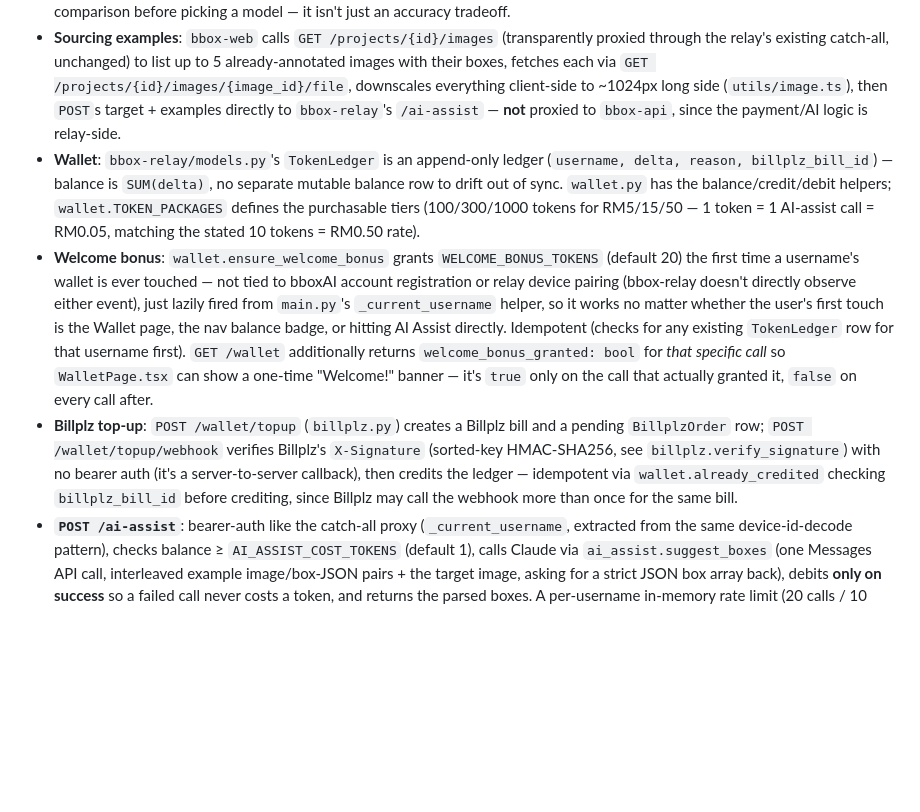
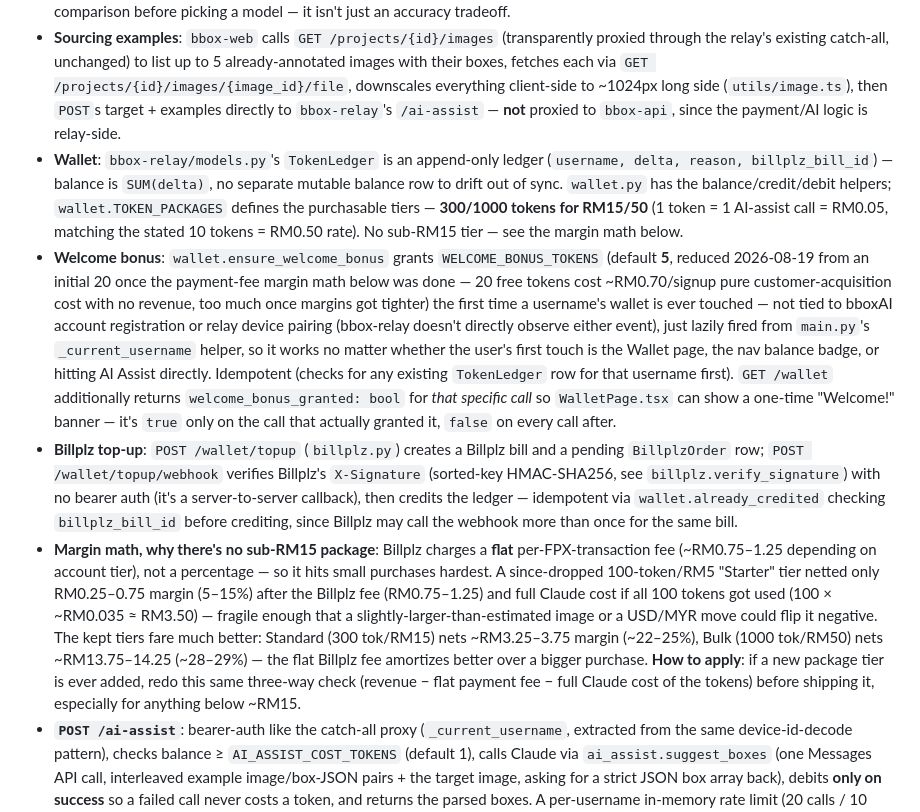
Before and after one commit to zainalabidin85/bboxAI, a Markdown page: CLAUDE.md, the part around the change. GitHub-like rendering; blank space fills up the shorter version.

Commit message:
Document dropped Starter tier and reduced welcome bonus
Both changed on the relay side (see matching bbox-relay commit); this
just updates CLAUDE.md's margin math to match: no sub-RM15 token
package (Billplz's flat per-transaction fee made a RM5/100-token tier
too thin), welcome bonus 20 -> 5 tokens to cut acquisition cost now
that margins are tighter.

Co-Authored-By: Claude Sonnet 5 <noreply@anthropic.com>

```diff
--- a/CLAUDE.md
+++ b/CLAUDE.md
@@ -191,9 +191,10 @@ The only paid feature in bboxAI: on the annotation screen, a **remote-build-only
 
 - **Vision provider: Claude Haiku 4.5, not a bigger Claude model, and not DeepSeek.** DeepSeek was tried first (2026-08-19, same day) since that's the API key on hand — their API turned out to be text-only (confirmed live: `image` content blocks are rejected with `unknown variant image_url, expected text`, and there's no vision guide anywhere in their docs, despite third-party blog posts claiming otherwise). Anthropic's own vision-capable models were then compared on cost: at ~1,050 tokens/image (Anthropic's `(width×height)/750` estimate) × ~4 images per call, Sonnet 5 (~RM0.057/call) would run **above** the RM0.05 charged per AI-assist call — a losing margin — while Haiku 4.5 (~RM0.035/call) leaves roughly 30% margin and is plenty capable for a "return JSON boxes" structured task. **How to apply**: if the vision provider ever changes again, re-run this cost-vs-price comparison before picking a model — it isn't just an accuracy tradeoff.
 - **Sourcing examples**: `bbox-web` calls `GET /projects/{id}/images` (transparently proxied through the relay's existing catch-all, unchanged) to list up to 5 already-annotated images with their boxes, fetches each via `GET /projects/{id}/images/{image_id}/file`, downscales everything client-side to ~1024px long side (`utils/image.ts`), then `POST`s target + examples directly to `bbox-relay`'s `/ai-assist` — **not** proxied to `bbox-api`, since the payment/AI logic is relay-side.
-- **Wallet**: `bbox-relay/models.py`'s `TokenLedger` is an append-only ledger (`username, delta, reason, billplz_bill_id`) — balance is `SUM(delta)`, no separate mutable balance row to drift out of sync. `wallet.py` has the balance/credit/debit helpers; `wallet.TOKEN_PACKAGES` defines the purchasable tiers (100/300/1000 tokens for RM5/15/50 — 1 token = 1 AI-assist call = RM0.05, matching the stated 10 tokens = RM0.50 rate).
-- **Welcome bonus**: `wallet.ensure_welcome_bonus` grants `WELCOME_BONUS_TOKENS` (default 20) the first time a username's wallet is ever touched — not tied to bboxAI account registration or relay device pairing (bbox-relay doesn't directly observe either event), just lazily fired from `main.py`'s `_current_username` helper, so it works no matter whether the user's first touch is the Wallet page, the nav balance badge, or hitting AI Assist directly. Idempotent (checks for any existing `TokenLedger` row for that username first). `GET /wallet` additionally returns `welcome_bonus_granted: bool` for *that specific call* so `WalletPage.tsx` can show a one-time "Welcome!" banner — it's `true` only on the call that actually granted it, `false` on every call after.
+- **Wallet**: `bbox-relay/models.py`'s `TokenLedger` is an append-only ledger (`username, delta, reason, billplz_bill_id`) — balance is `SUM(delta)`, no separate mutable balance row to drift out of sync. `wallet.py` has the balance/credit/debit helpers; `wallet.TOKEN_PACKAGES` defines the purchasable tiers — **300/1000 tokens for RM15/50** (1 token = 1 AI-assist call = RM0.05, matching the stated 10 tokens = RM0.50 rate). No sub-RM15 tier — see the margin math below.
+- **Welcome bonus**: `wallet.ensure_welcome_bonus` grants `WELCOME_BONUS_TOKENS` (default **5**, reduced 2026-08-19 from an initial 20 once the payment-fee margin math below was done — 20 free tokens cost ~RM0.70/signup pure customer-acquisition cost with no revenue, too much once margins got tighter) the first time a username's wallet is ever touched — not tied to bboxAI account registration or relay device pairing (bbox-relay doesn't directly observe either event), just lazily fired from `main.py`'s `_current_username` helper, so it works no matter whether the user's first touch is the Wallet page, the nav balance badge, or hitting AI Assist directly. Idempotent (checks for any existing `TokenLedger` row for that username first). `GET /wallet` additionally returns `welcome_bonus_granted: bool` for *that specific call* so `WalletPage.tsx` can show a one-time "Welcome!" banner — it's `true` only on the call that actually granted it, `false` on every call after.
 - **Billplz top-up**: `POST /wallet/topup` (`billplz.py`) creates a Billplz bill and a pending `BillplzOrder` row; `POST /wallet/topup/webhook` verifies Billplz's `X-Signature` (sorted-key HMAC-SHA256, see `billplz.verify_signature`) with no bearer auth (it's a server-to-server callback), then credits the ledger — idempotent via `wallet.already_credited` checking `billplz_bill_id` before crediting, since Billplz may call the webhook more than once for the same bill.
+- **Margin math, why there's no sub-RM15 package**: Billplz charges a **flat** per-FPX-transaction fee (~RM0.75–1.25 depending on account tier), not a percentage — so it hits small purchases hardest. A since-dropped 100-token/RM5 "Starter" tier netted only RM0.25–0.75 margin (5–15%) after the Billplz fee (RM0.75–1.25) and full Claude cost if all 100 tokens got used (100 × ~RM0.035 ≈ RM3.50) — fragile enough that a slightly-larger-than-estimated image or a USD/MYR move could flip it negative. The kept tiers fare much better: Standard (300 tok/RM15) nets ~RM3.25–3.75 margin (~22–25%), Bulk (1000 tok/RM50) nets ~RM13.75–14.25 (~28–29%) — the flat Billplz fee amortizes better over a bigger purchase. **How to apply**: if a new package tier is ever added, redo this same three-way check (revenue − flat payment fee − full Claude cost of the tokens) before shipping it, especially for anything below ~RM15.
 - **`POST /ai-assist`**: bearer-auth like the catch-all proxy (`_current_username`, extracted from the same device-id-decode pattern), checks balance ≥ `AI_ASSIST_COST_TOKENS` (default 1), calls Claude via `ai_assist.suggest_boxes` (one Messages API call, interleaved example image/box-JSON pairs + the target image, asking for a strict JSON box array back), debits **only on success** so a failed call never costs a token, and returns the parsed boxes. A per-username in-memory rate limit (20 calls / 10 min, mirrors the `/login` failure limiter) guards against runaway spend from a client bug.
 - **Config** (`bbox-relay/.env`): `ANTHROPIC_API_KEY`, `ANTHROPIC_MODEL` (default `claude-haiku-4-5`), `BILLPLZ_API_KEY`, `BILLPLZ_COLLECTION_ID`, `BILLPLZ_X_SIGNATURE_KEY`, `BILLPLZ_BASE_URL` (sandbox vs production), `WEB_APP_URL` (used to build Billplz's `redirect_url` back into `bbox-web`'s `/wallet` page).
 - **Known gap, `Upload` DB model is unused**: `bbox-api`'s `list_images`/`get_image_file` read committed images straight off disk (`images/{id}{ext}` + `labels/{id}.txt`) rather than querying the `Upload` table, because nothing in `bbox-api` ever actually inserts `Upload` rows (the model exists in `models.py` but is dead code) — discovered while building this feature. Not fixed as part of this feature (out of scope), just worked around; worth cleaning up (either wire up `Upload` inserts, or remove the unused model) next time this area is touched.
```
